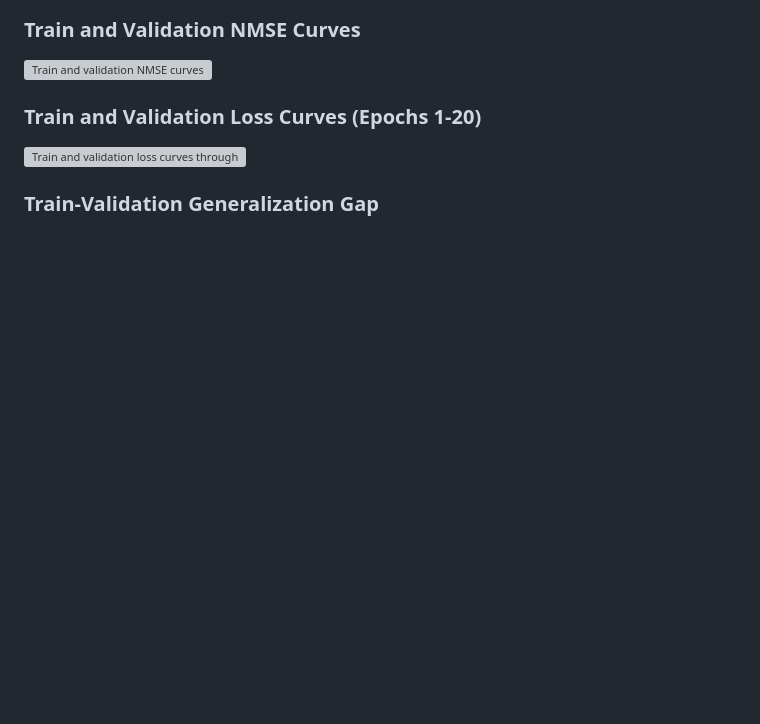
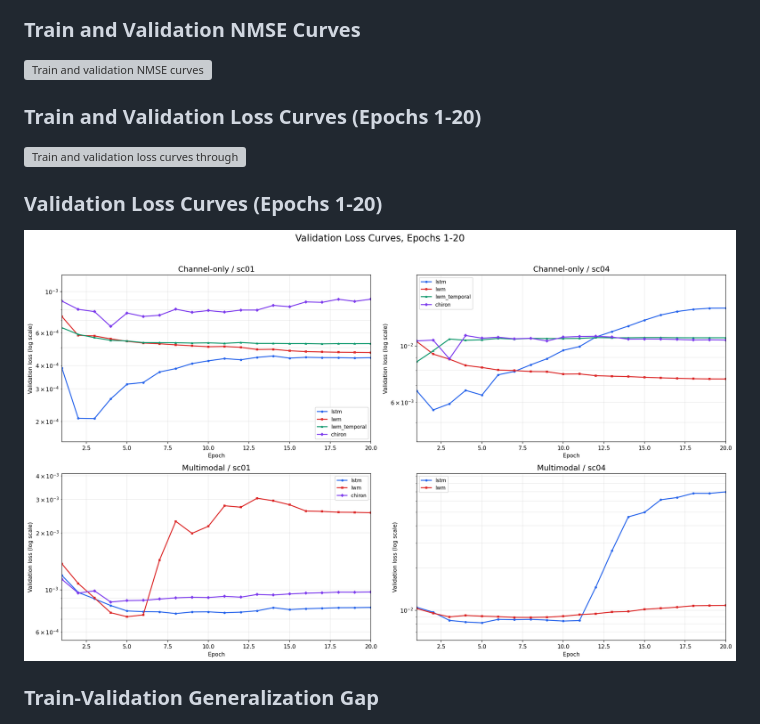
Before and after one commit to yuknow01/carla-wireless-channel-prediction, a Markdown page: EXPERIMENT_RESULTS.md, the part around the change. GitHub-like rendering; pictures changed too: docs/images/results/sc01_sc04_validation_loss_curves.png (added); blank space fills up the shorter version; grey boxes are pictures that could not be loaded.

Commit message:
docs: add validation loss curves

```diff
--- a/EXPERIMENT_RESULTS.md
+++ b/EXPERIMENT_RESULTS.md
@@ -57,6 +57,10 @@ metric.
 ### Train and Validation Loss Curves (Epochs 1-20)
 
 ![Train and validation loss curves through epoch 20](docs/images/results/sc01_sc04_train_val_loss_curves.png)
+
+### Validation Loss Curves (Epochs 1-20)
+
+![Validation loss curves through epoch 20](docs/images/results/sc01_sc04_validation_loss_curves.png)
 
 ### Train-Validation Generalization Gap
 
```
